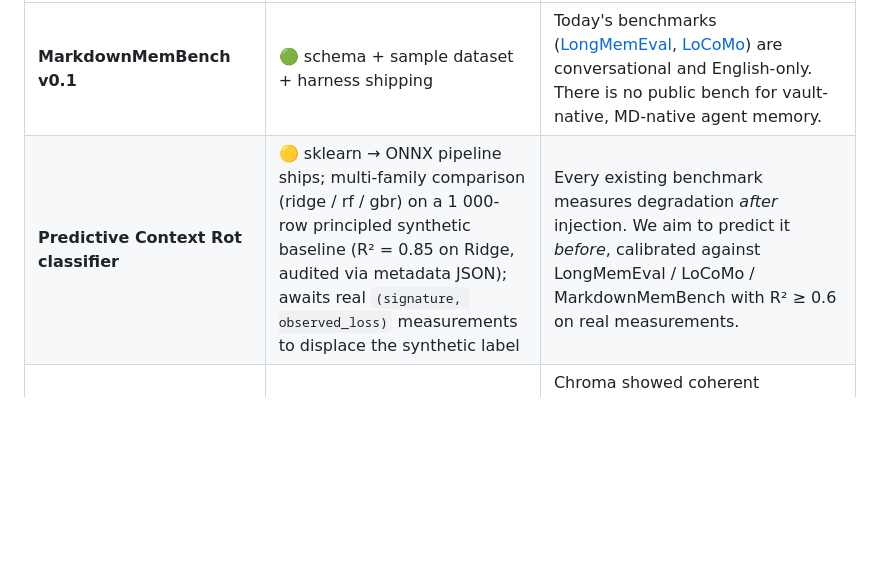
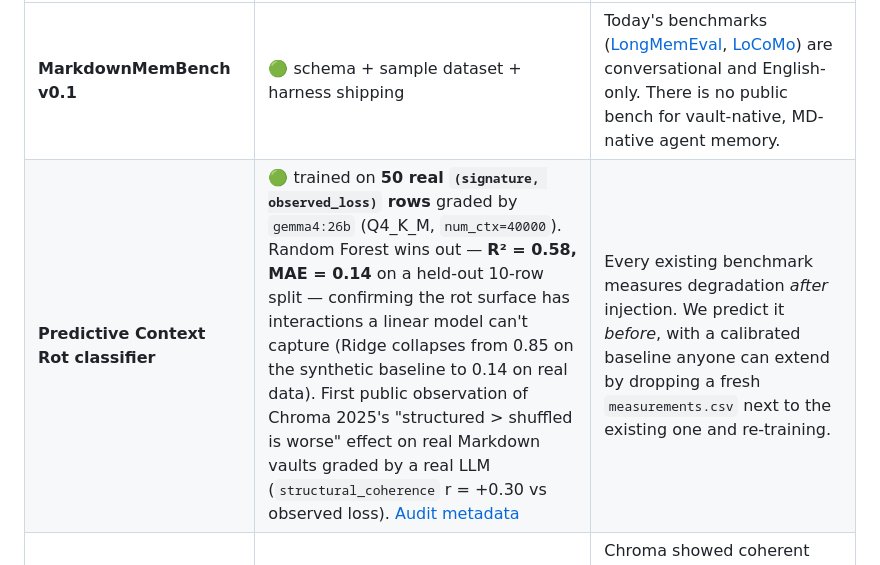
Before and after one commit to toonight/Mnemoscope, a Markdown page: README.md, the part around the change. Rendered like a GitHub page; blank space fills up the shorter version.

```diff
--- a/README.md
+++ b/README.md
@@ -330,7 +330,7 @@ Mnemoscope is meant to be a tool **and** a contribution to the public empirical
 | Research thread | Status | Why it matters |
 |---|---|---|
 | **MarkdownMemBench v0.1** | 🟢 schema + sample dataset + harness shipping | Today's benchmarks ([LongMemEval](https://arxiv.org/pdf/2410.10813), [LoCoMo](https://snap-research.github.io/locomo/)) are conversational and English-only. There is no public bench for vault-native, MD-native agent memory. |
-| **Predictive Context Rot classifier** | 🟡 sklearn → ONNX pipeline ships; multi-family comparison (ridge / rf / gbr) on a 1 000-row principled synthetic baseline (R² = 0.85 on Ridge, audited via metadata JSON); awaits real `(signature, observed_loss)` measurements to displace the synthetic label | Every existing benchmark measures degradation *after* injection. We aim to predict it *before*, calibrated against LongMemEval / LoCoMo / MarkdownMemBench with R² ≥ 0.6 on real measurements. |
+| **Predictive Context Rot classifier** | 🟢 trained on **50 real `(signature, observed_loss)` rows** graded by `gemma4:26b` (Q4_K_M, `num_ctx=40000`). Random Forest wins out — **R² = 0.58, MAE = 0.14** on a held-out 10-row split — confirming the rot surface has interactions a linear model can't capture (Ridge collapses from 0.85 on the synthetic baseline to 0.14 on real data). First public observation of Chroma 2025's "structured > shuffled is worse" effect on real Markdown vaults graded by a real LLM (`structural_coherence` r = +0.30 vs observed loss). [Audit metadata](./research/classifier/model.json) | Every existing benchmark measures degradation *after* injection. We predict it *before*, with a calibrated baseline anyone can extend by dropping a fresh `measurements.csv` next to the existing one and re-training. |
 | **Replication of Chroma's *"structured > shuffled is worse"*** | 🟢 runner + offline & online grading shipping; real-corpus runs pending vault contributions | Chroma showed coherent haystacks underperform shuffled ones on NIAH. Nobody has replicated or refuted this on real Obsidian vaults yet. The runner ([`research/replication/`](./research/replication)) needs only an API key and a vault path. |
 
 Each thread lives in [`research/`](./research) and will produce a preprint alongside the code.
```
Also changed, not shown: CHANGELOG.md (+13 -0 lines).
